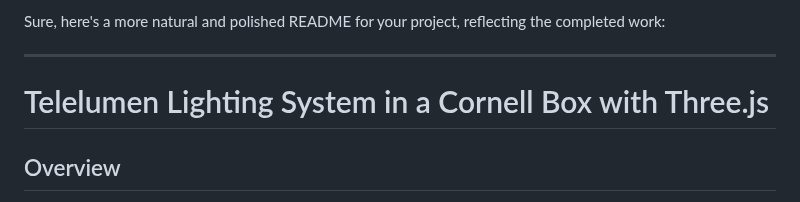
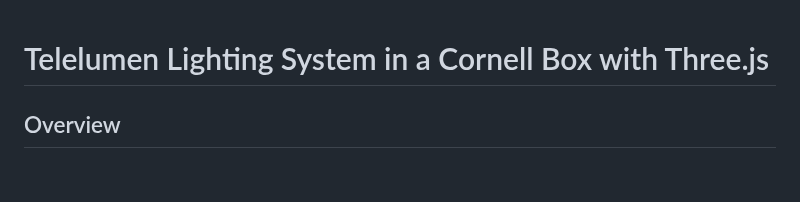
Before and after one commit to uzairudev/3D-Telelumen-Lighting-System, a Markdown page: README.md, the part around the change. GitHub-like rendering; blank space fills up the shorter version.

```diff
--- a/README.md
+++ b/README.md
@@ -1,6 +1,3 @@
-Sure, here's a more natural and polished README for your project, reflecting the completed work:
-
----
 
 # Telelumen Lighting System in a Cornell Box with Three.js
 
```
